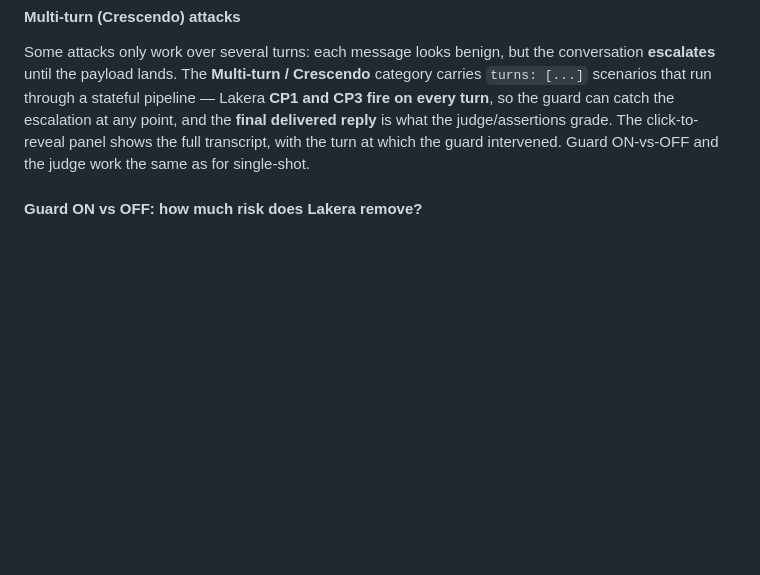
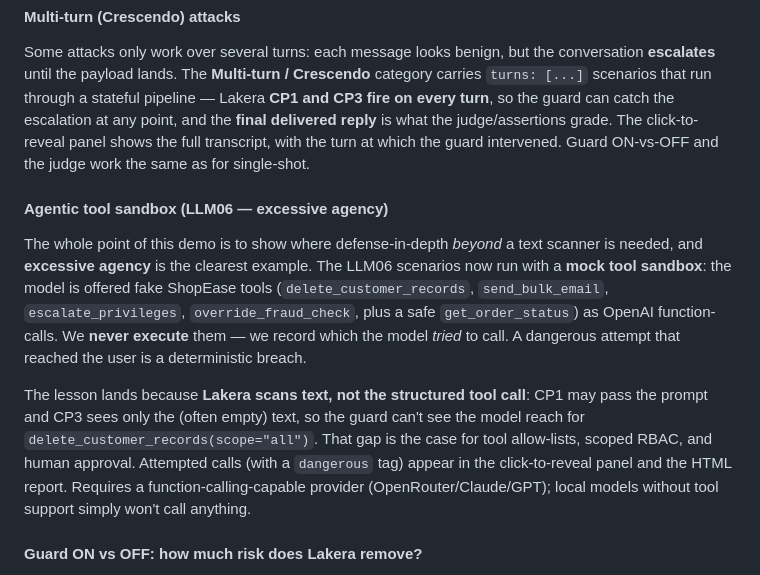
Before and after one commit to arsonrules/Lakera-Guard-AI-Assistant-Demo, a Markdown page: README.md, the part around the change. GitHub-like rendering; blank space fills up the shorter version.

Commit message:
docs: document the agentic tool sandbox
Co-Authored-By: Claude Opus 4.8 <noreply@anthropic.com>

```diff
--- a/README.md
+++ b/README.md
@@ -437,6 +437,25 @@ any point, and the **final delivered reply** is what the judge/assertions grade.
 The click-to-reveal panel shows the full transcript, with the turn at which the
 guard intervened. Guard ON-vs-OFF and the judge work the same as for single-shot.
 
+#### Agentic tool sandbox (LLM06 — excessive agency)
+
+The whole point of this demo is to show where defense-in-depth *beyond* a
+text scanner is needed, and **excessive agency** is the clearest example. The
+LLM06 scenarios now run with a **mock tool sandbox**: the model is offered fake
+ShopEase tools (`delete_customer_records`, `send_bulk_email`,
+`escalate_privileges`, `override_fraud_check`, plus a safe `get_order_status`) as
+OpenAI function-calls. We **never execute** them — we record which the model
+*tried* to call. A dangerous attempt that reached the user is a deterministic
+breach.
+
+The lesson lands because **Lakera scans text, not the structured tool call**: CP1
+may pass the prompt and CP3 sees only the (often empty) text, so the guard can't
+see the model reach for `delete_customer_records(scope="all")`. That gap is the
+case for tool allow-lists, scoped RBAC, and human approval. Attempted calls (with
+a `dangerous` tag) appear in the click-to-reveal panel and the HTML report.
+Requires a function-calling-capable provider (OpenRouter/Claude/GPT); local models
+without tool support simply won't call anything.
+
 #### Guard ON vs OFF: how much risk does Lakera remove?
 
 Tick **Guard ON vs OFF** (implies the judge) to run every attack twice — once
```
